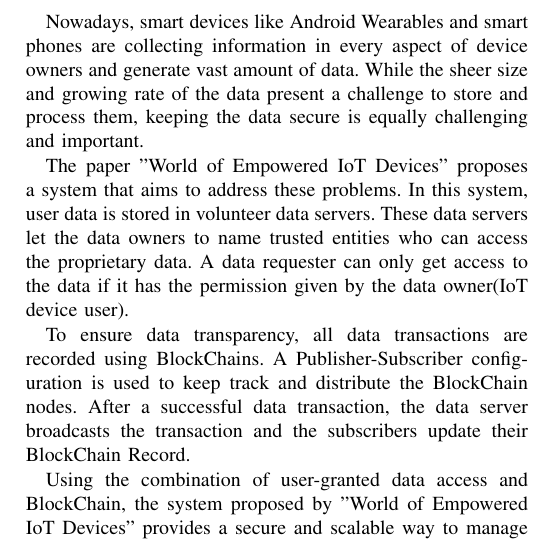
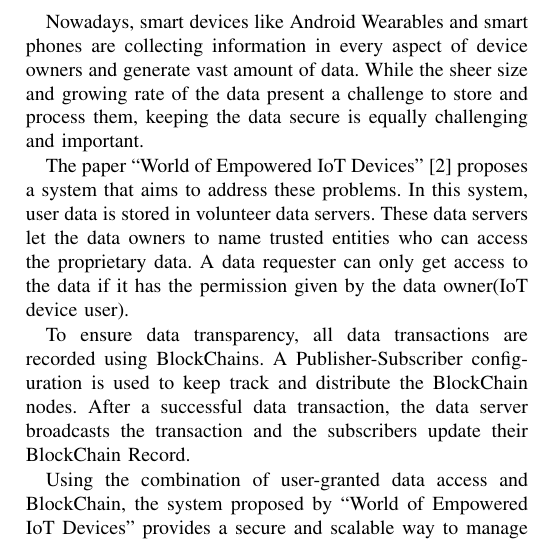
Before and after one commit to aravindsagar/cs523-docs, a LaTeX paper (doc/mid-sem-report/mid_sem_report.tex, which reads doc/mid-sem-report/bg.tex): part of one column of page 1 of 3, cut so that both start at the same text. Compiled offline with pdfLaTeX; a missing font is replaced by an installed copy or a similar font; a LaTeX package or settings file that is missing is left out.

Commit message:
Fix some quotes and add a citation

```diff
--- a/doc/mid-sem-report/bg.tex
+++ b/doc/mid-sem-report/bg.tex
@@ -5,11 +5,11 @@
 \subsection{Security and privacy in IoT (Blockchain paper)}
 Nowadays, smart devices like Android Wearables and smart phones are collecting information in every aspect of device owners and generate vast amount of data. While the sheer size and growing rate of the data present a challenge to store and process them, keeping the data secure is equally challenging and important.
 
-The paper "World of Empowered IoT Devices" proposes a system that aims to address these problems. In this system, user data is stored in volunteer data servers. These data servers let the data owners to name trusted entities who can access the proprietary data. A data requester can only get access to the data if it has the permission given by the data owner(IoT device user).
+The paper ``World of Empowered IoT Devices" \cite{campbell} proposes a system that aims to address these problems. In this system, user data is stored in volunteer data servers. These data servers let the data owners to name trusted entities who can access the proprietary data. A data requester can only get access to the data if it has the permission given by the data owner(IoT device user).
 
 To ensure data transparency, all data transactions are recorded using BlockChains. A Publisher-Subscriber configuration is used to keep track and distribute the BlockChain nodes. After a successful data transaction, the data server broadcasts the transaction and the subscribers update their BlockChain Record.
 
-Using the combination of user-granted data access and BlockChain, the system proposed by "World of Empowered IoT Devices" provides a secure and scalable way to manage the ever-growing IoT user data.
+Using the combination of user-granted data access and BlockChain, the system proposed by ``World of Empowered IoT Devices" provides a secure and scalable way to manage the ever-growing IoT user data.
 
 \subsection{Intel SGX}
 TODO
```
